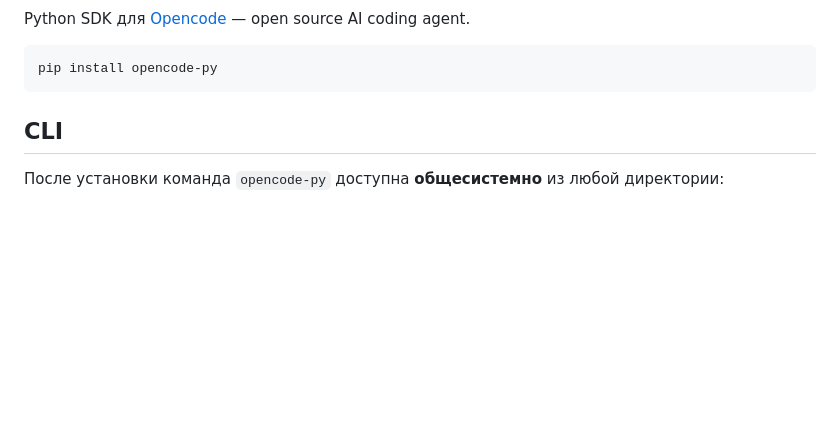
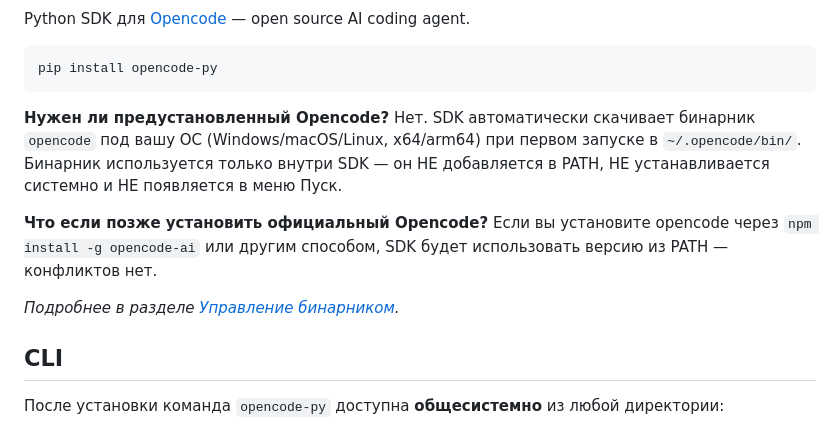
Before and after one commit to skislyakow/opencode-py, a Markdown page: README.ru.md, the part around the change. Drawn GitHub-style; blank space fills up the shorter version.

Commit message:
docs(readme): clarify binary auto-download behavior and OS support

````diff
--- a/README.ru.md
+++ b/README.ru.md
@@ -15,6 +15,17 @@ Python SDK для [Opencode](https://opencode.ai) — open source AI coding agen
 ```bash
 pip install opencode-py
 ```
+
+**Нужен ли предустановленный Opencode?** Нет. SDK автоматически скачивает
+бинарник `opencode` под вашу ОС (Windows/macOS/Linux, x64/arm64) при первом
+запуске в `~/.opencode/bin/`. Бинарник используется только внутри SDK — он
+НЕ добавляется в PATH, НЕ устанавливается системно и НЕ появляется в меню Пуск.
+
+**Что если позже установить официальный Opencode?** Если вы установите opencode
+через `npm install -g opencode-ai` или другим способом, SDK будет использовать
+версию из PATH — конфликтов нет.
+
+*Подробнее в разделе [Управление бинарником](#управление-бинарником).*
 
 ## CLI
 
````
Also changed, not shown: README.md (+11 -0 lines).
